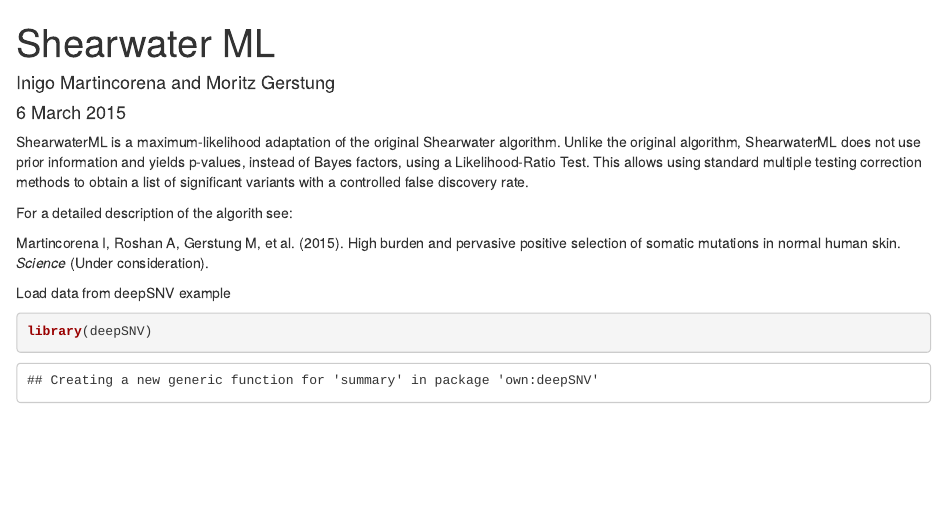
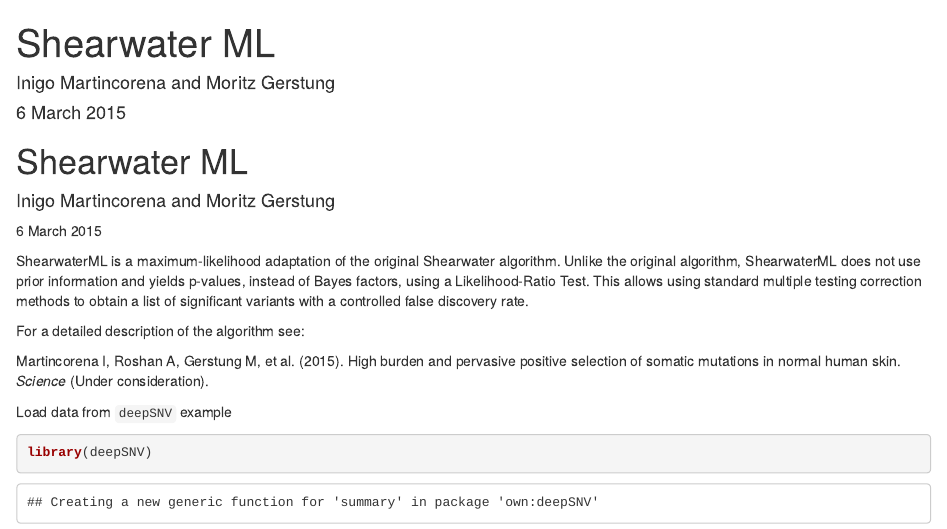
Before and after one commit to gerstung-lab/deepSNV, an R Markdown document (vignettes/shearwaterML.Rmd): the page in a window 1100 px wide, from its top. Rendered offline with R 4.5, knitr and Pandoc, with nearby package versions; some code elsewhere in the file could not run offline.

````diff
--- a/vignettes/shearwaterML.Rmd
+++ b/vignettes/shearwaterML.Rmd
@@ -10,13 +10,19 @@
 %\VignetteDepends{deepSNV}
 -->
 
-ShearwaterML is a maximum-likelihood adaptation of the original Shearwater algorithm. Unlike the original algorithm, ShearwaterML does not use prior information and yields p-values, instead of Bayes factors, using a Likelihood-Ratio Test. This allows using standard multiple testing correction methods to obtain a list of significant variants with a controlled false discovery rate.
+# Shearwater ML
+#### Inigo Martincorena and Moritz Gerstung
+6 March 2015
 
-For a detailed description of the algorith see:
+ShearwaterML is a maximum-likelihood adaptation of the original Shearwater algorithm. Unlike the original algorithm, ShearwaterML does not use prior information
+and yields p-values, instead of Bayes factors, using a Likelihood-Ratio Test. This allows using standard multiple testing correction
+methods to obtain a list of significant variants with a controlled false discovery rate.
+
+For a detailed description of the algorithm see:
 
 Martincorena I, Roshan A, Gerstung M, et al. (2015). High burden and pervasive positive selection of somatic mutations in normal human skin. _Science_ (Under consideration).
 
-Load data from deepSNV example
+Load data from `deepSNV` example
 ```{r}
 library(deepSNV)
 regions <- GRanges("B.FR.83.HXB2_LAI_IIIB_BRU_K034", IRanges(start = 3120, end=3140))
````
Also changed, not shown: R/deepSNV-package.R (+10 -0 lines), 1 other file.
